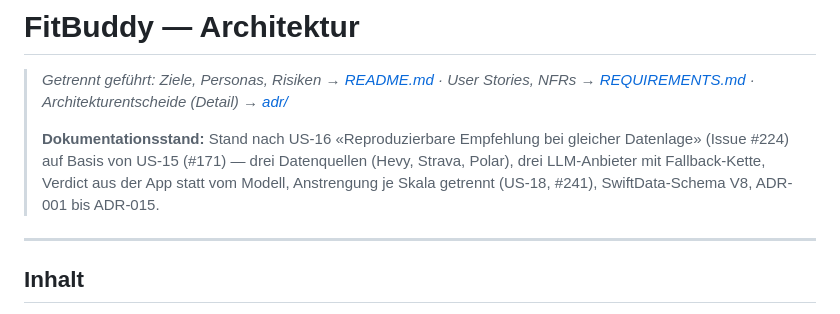
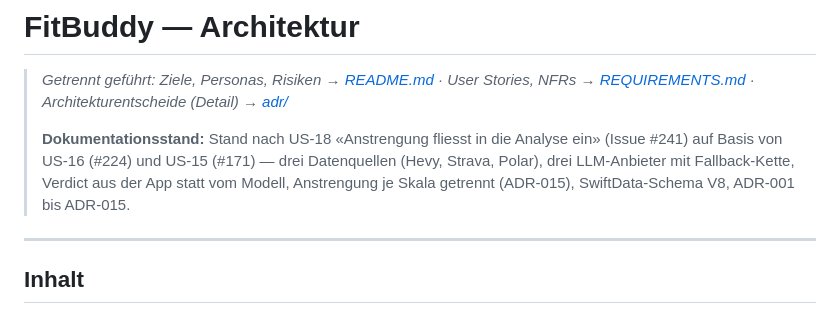
Before and after one commit to fitbuddies-cas/fitbuddy, a Markdown page: docs/ARCHITECTURE.md, the part around the change. Drawn GitHub-style.

Commit message:
docs: name US-18 as the current state in ARCHITECTURE (#247)
Co-Authored-By: Claude Opus 5.5 <noreply@anthropic.com>
Claude-Session: https://claude.ai/code/session_012949xDCJmAy6mKKZyFR41f

```diff
--- a/docs/ARCHITECTURE.md
+++ b/docs/ARCHITECTURE.md
@@ -2,7 +2,7 @@
 
 > *Getrennt geführt: Ziele, Personas, Risiken → [README.md](../README.md) · User Stories, NFRs → [REQUIREMENTS.md](REQUIREMENTS.md) · Architekturentscheide (Detail) → [adr/](adr/)*
 >
-> **Dokumentationsstand:** Stand nach US-16 «Reproduzierbare Empfehlung bei gleicher Datenlage» (Issue #224) auf Basis von US-15 (#171) — drei Datenquellen (Hevy, Strava, Polar), drei LLM-Anbieter mit Fallback-Kette, Verdict aus der App statt vom Modell, Anstrengung je Skala getrennt (US-18, #241), SwiftData-Schema V8, ADR-001 bis ADR-015.
+> **Dokumentationsstand:** Stand nach US-18 «Anstrengung fliesst in die Analyse ein» (Issue #241) auf Basis von US-16 (#224) und US-15 (#171) — drei Datenquellen (Hevy, Strava, Polar), drei LLM-Anbieter mit Fallback-Kette, Verdict aus der App statt vom Modell, Anstrengung je Skala getrennt (ADR-015), SwiftData-Schema V8, ADR-001 bis ADR-015.
 
 ---
 
```
